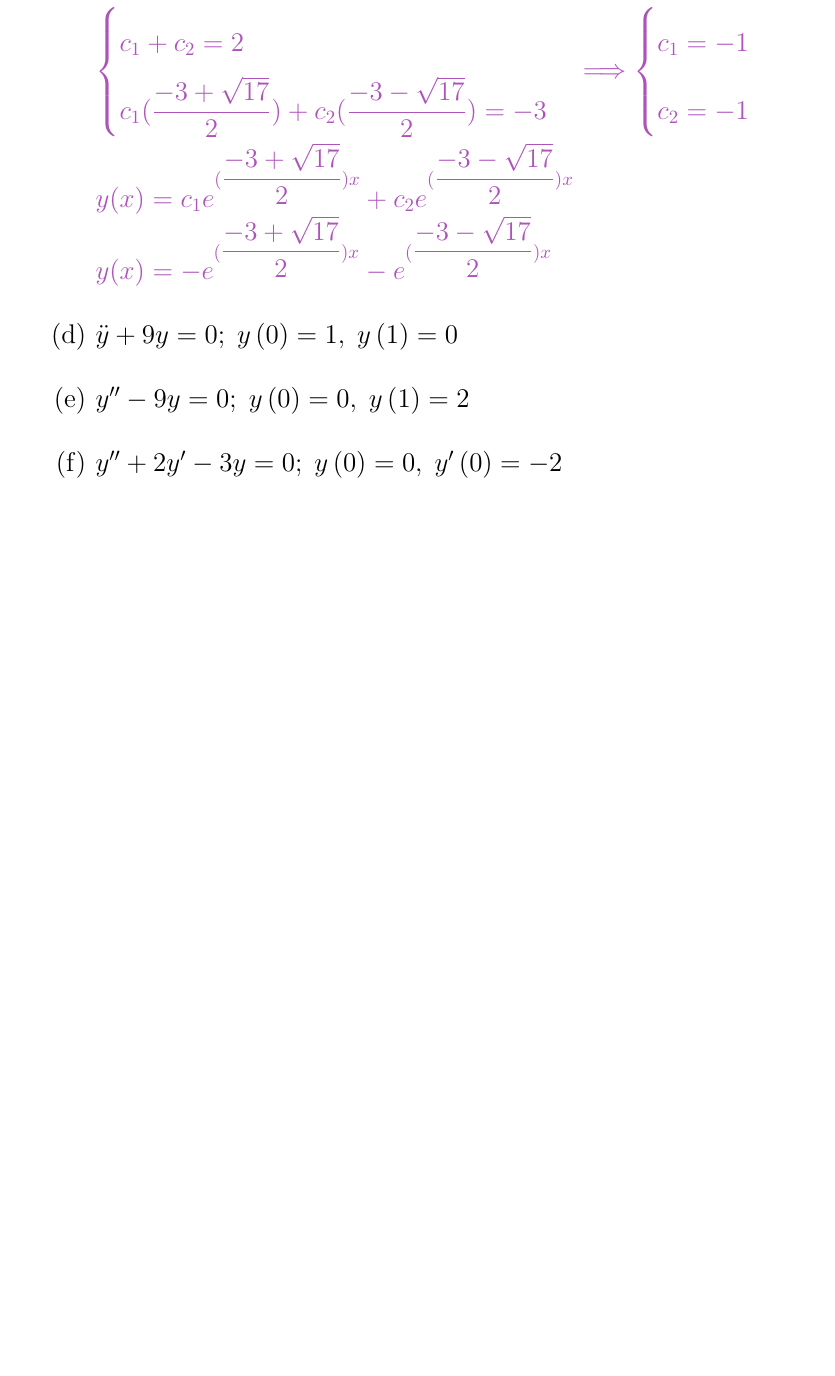
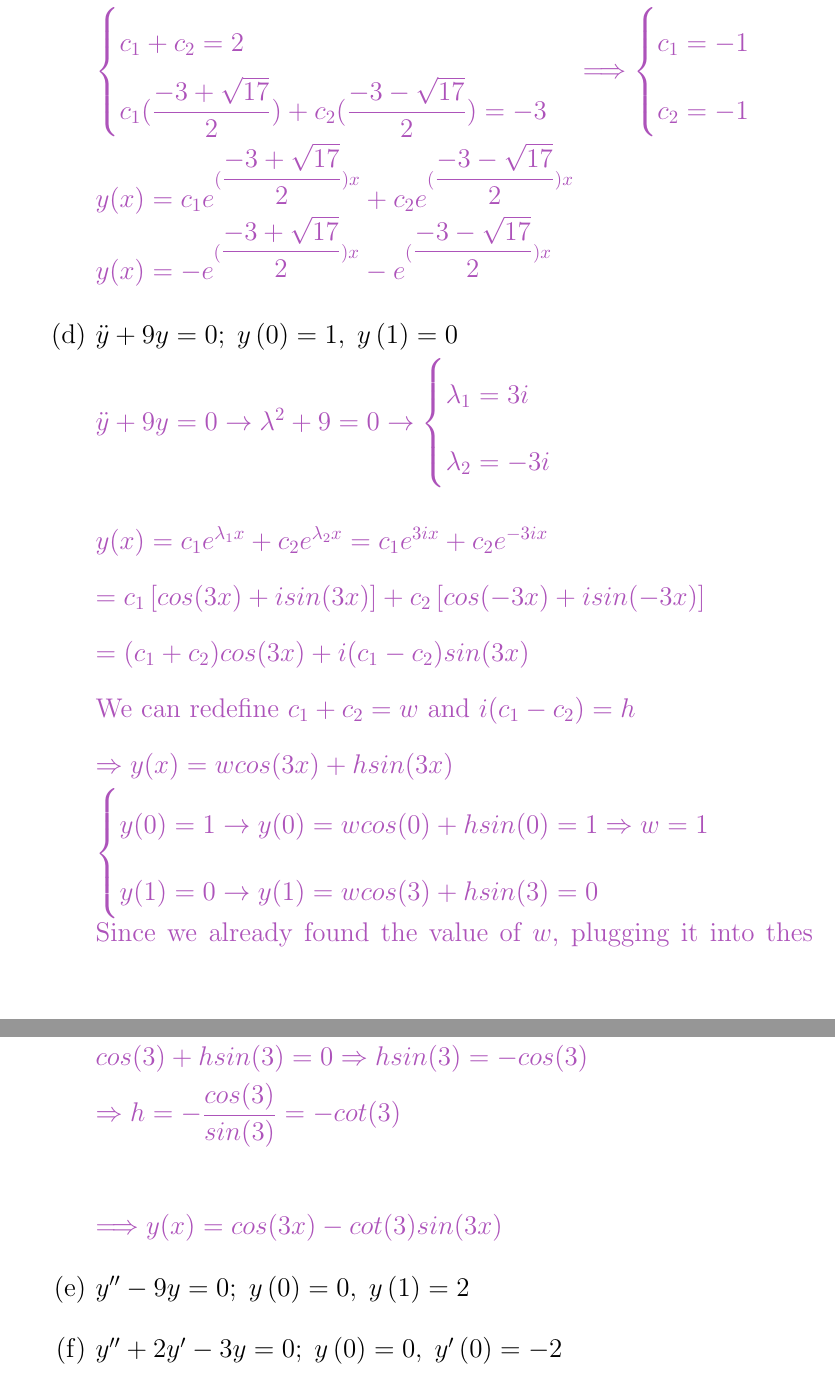
Before and after one commit to Behnam4/PHY201-Portfolio, a LaTeX document (portfolio.tex): part of page 61 of 67 before the commit and two parts of pages 61 and 62 of 67 after it, the two joined at a grey line, cut so that both start at the same text, the shorter picture padded with empty space. Compiled offline with pdfLaTeX.

Commit message:
5 points

```diff
--- a/portfolio.tex
+++ b/portfolio.tex
@@ -2000,14 +2000,48 @@
           $
         }
 
-      \item $\ddot{y}+9y=0;\;y\left( 0\right) =1,\;y\left( 1\right) =0$
-
-      \item $y^{\prime \prime }-9y=0;\;y\left( 0\right) =0,\;y\left( 1\right) =2$
+      \item $\ddot{y}+9y=0;\;y\left( 0\right) =1,\;y\left( 1\right)=0$
+
+        \textcolor{hwColor}{
+          $
+            \ddot{y}+9y=0 \rightarrow \lambda^2+9=0 \rightarrow \begin{cases}
+              \lambda_1=3i \\
+              \lambda_2=-3i
+            \end{cases} \\
+            \\
+            y(x)=c_1e^{\lambda_1 x}+c_2e^{\lambda_2 x}=c_1e^{3i x}+c_2e^{-3i x} \\
+            =c_1\left[cos(3x)+isin(3x)\right]+c_2\left[cos(-3x)+isin(-3x)\right] \\
+            =(c_1+c_2)cos(3x)+i(c_1-c_2)sin(3x)
+            \\
+          $
+          We can redefine $c_1+c_2=w$ and $i(c_1-c_2)=h$  \\
+          $
+            \Rightarrow y(x)=wcos(3x)+hsin(3x)
+          $
+        }
+
+        \textcolor{hwColor}{
+          $
+            \begin{cases}
+              y(0)=1 \rightarrow y(0)=wcos(0)+hsin(0)=1 \Rightarrow w=1 \\
+              y(1)=0 \rightarrow y(1)=wcos(3)+hsin(3)=0
+            \end{cases} \\
+          $
+          Since we already found the value of $w$, plugging it into thes second equation gives us: \\
+          $
+          cos(3)+hsin(3)=0 \Rightarrow hsin(3)=-cos(3) \\
+          \Rightarrow h=-\dfrac{cos(3)}{sin(3)}=-cot(3) \\
+          \\
+          \Longrightarrow y(x)=cos(3x)-cot(3)sin(3x)
+          $
+        }
+
+      \item $y^{\prime \prime }-9y=0;\;y\left( 0\right) =0,\;y\left( 1\right)=2$
 
       \item $y^{\prime \prime }+2y^{\prime }-3y=0;\;y\left( 0\right)
       =0,\;y^{\prime }\left( 0\right) =-2$
 
-      \item $\ddot{y}-\dot{y}-6y=0;\;y\left( 1\right) =4,\;\dot{y}\left( 1\right) =7$
+      \item $\ddot{y}-\dot{y}-6y=0;\;y\left( 1\right) =4,\;\dot{y}\left( 1\right)=7$
       \end{enumerate}
 
 
```
